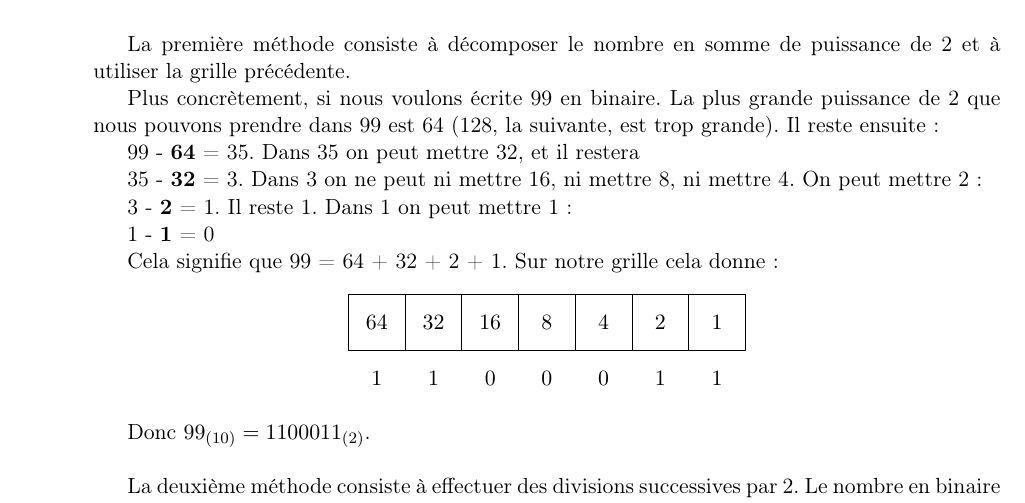
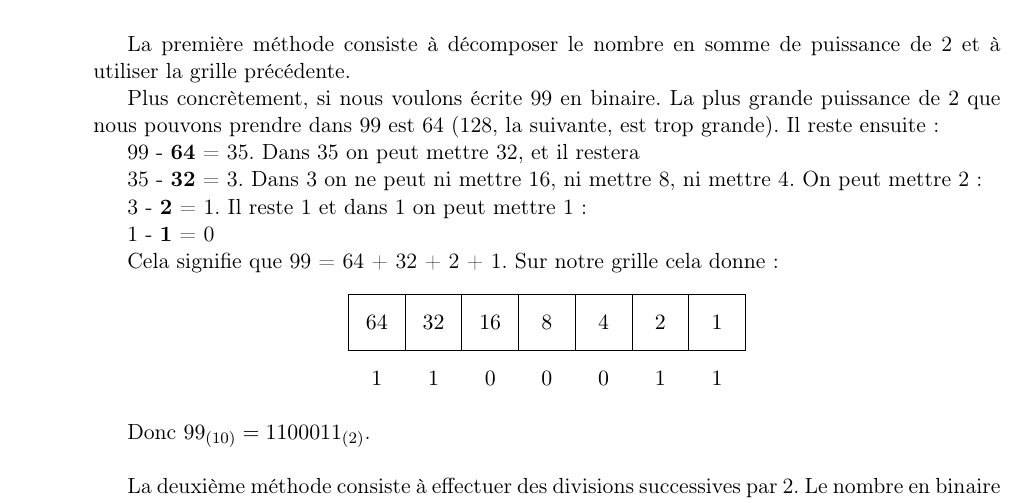
Before and after one commit to College-Sismondi-Informatique/polycopie-1IN, a LaTeX book (01-Représentation_information.tex): part of page 4 of 18, cut so that both start at the same text. Compiled offline with pdfLaTeX.

Commit message:
correction d'une phrase en page 4

```diff
--- a/01-Représentation_information.tex
+++ b/01-Représentation_information.tex
@@ -185,7 +185,7 @@ Plus concrètement, si nous voulons écrite 99 en binaire. La plus grande puissa
 
 35 - \textbf{32} = 3. Dans 3 on ne peut ni mettre 16, ni mettre 8, ni mettre 4. On peut mettre 2 :
 
-3 - \textbf{2} = 1. Il reste 1. Dans 1 on peut mettre 1 :
+3 - \textbf{2} = 1. Il reste 1 et dans 1 on peut mettre 1 :
 
 1 - \textbf{1} = 0
 
```
